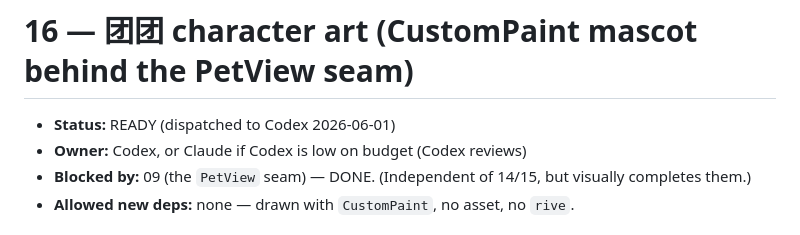
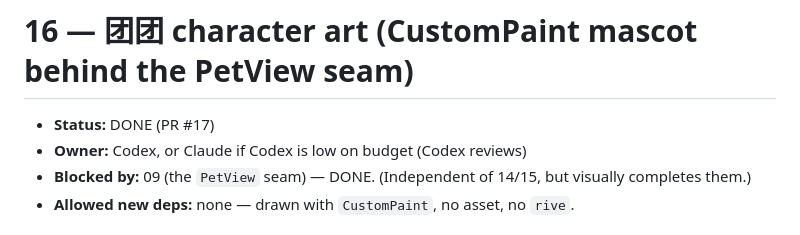
Before and after one commit to orzzzl/nudge, a Markdown page: tasks/16-tuantuan-character-art.md, the part around the change. Rendered like a GitHub page.

```diff
--- a/tasks/16-tuantuan-character-art.md
+++ b/tasks/16-tuantuan-character-art.md
@@ -1,6 +1,6 @@
 # 16 — 团团 character art (CustomPaint mascot behind the PetView seam)
 
-- **Status:** READY (dispatched to Codex 2026-06-01)
+- **Status:** DONE (PR #17)
 - **Owner:** Codex, or Claude if Codex is low on budget (Codex reviews)
 - **Blocked by:** 09 (the `PetView` seam) — DONE. (Independent of 14/15, but visually completes them.)
 - **Allowed new deps:** none — drawn with `CustomPaint`, no asset, no `rive`.
```
Also changed, not shown: tasks/README.md (+1 -1 lines).
